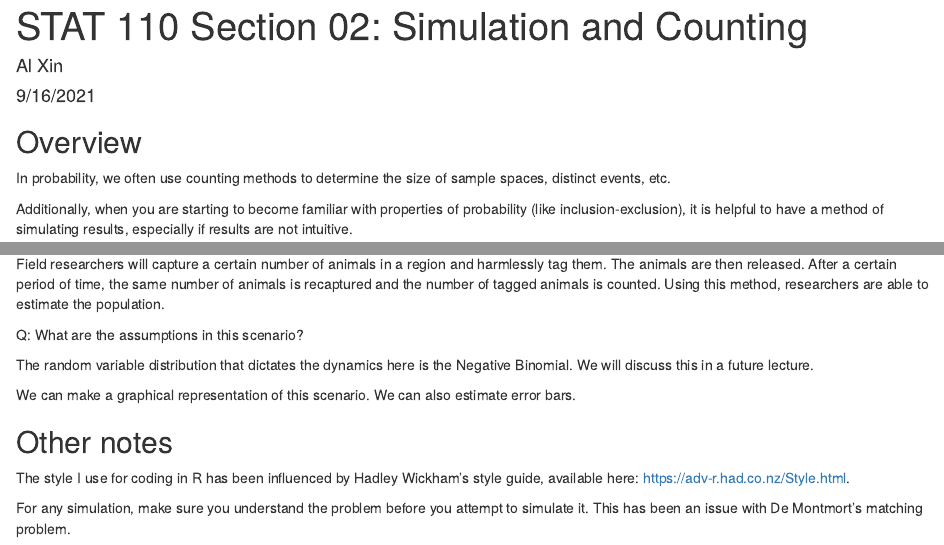
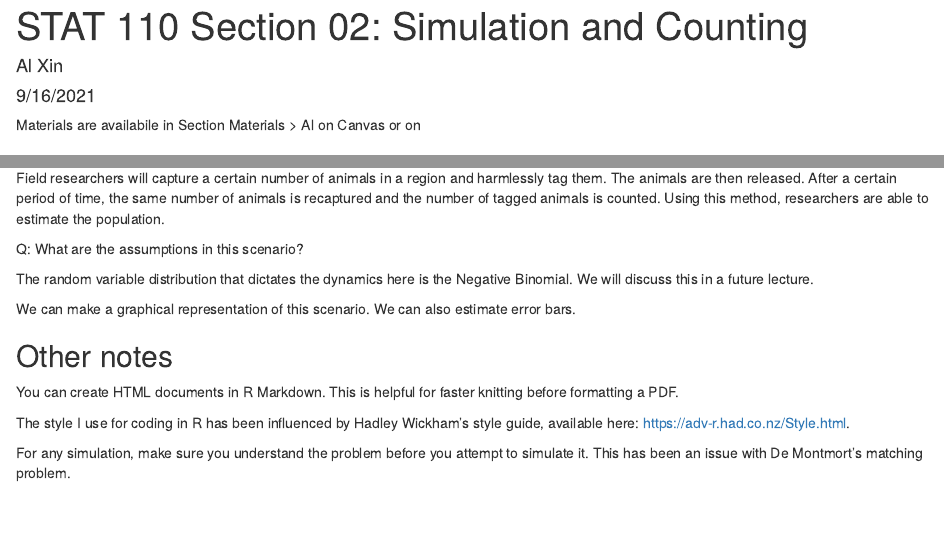
Before and after one commit to awqx/stat110-2021, an R Markdown document (sct02-counting.Rmd): the page in a window 1100 px wide, from its top, and a second part further down, joined at a grey line. Rendered offline with R 4.5, knitr and Pandoc, with nearby package versions.

Commit message:
Additional notes for sct02

````diff
--- a/sct02-counting.Rmd
+++ b/sct02-counting.Rmd
@@ -8,6 +8,8 @@ output: html_document
 ```{r setup, include=FALSE}
 knitr::opts_chunk$set(echo = TRUE)
 ```
+
+Materials are availabile in Section Materials > Al on Canvas or on
 
 ## Overview
 
@@ -169,6 +171,8 @@ We can make a graphical representation of this scenario. We can also estimate er
 
 ## Other notes
 
+You can create HTML documents in R Markdown. This is helpful for faster knitting before formatting a PDF.
+
 The style I use for coding in R has been influenced by Hadley Wickham's style guide, available here: https://adv-r.had.co.nz/Style.html.
 
 For any simulation, make sure you understand the problem before you attempt to simulate it. This has been an issue with De Montmort's matching problem.
````
